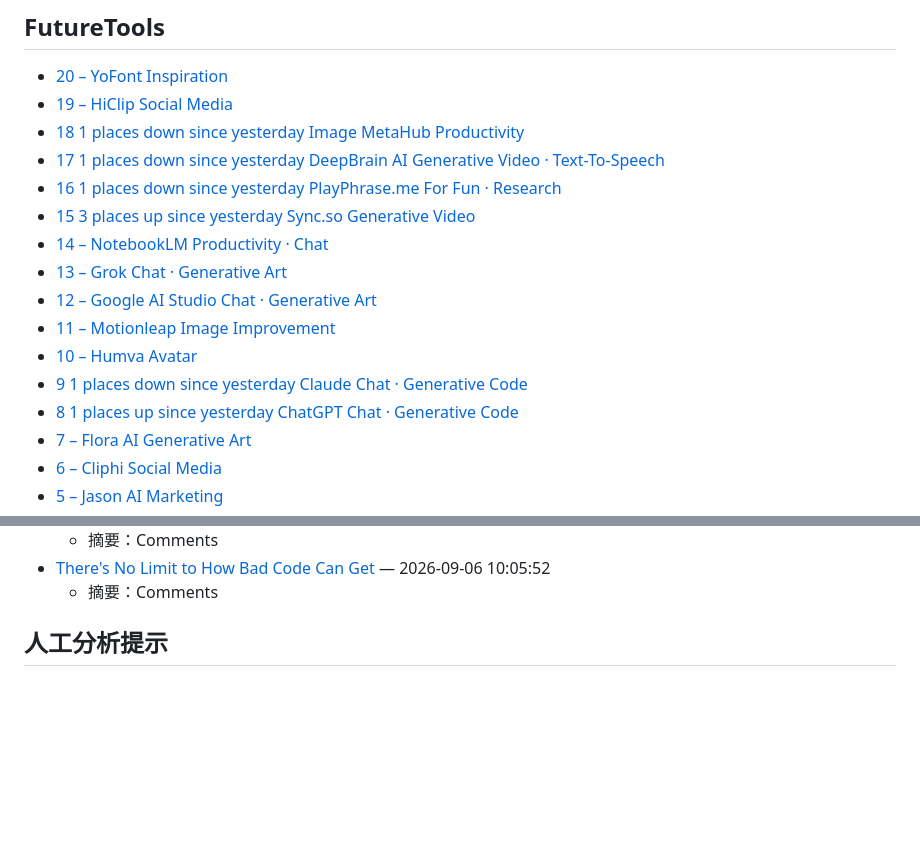
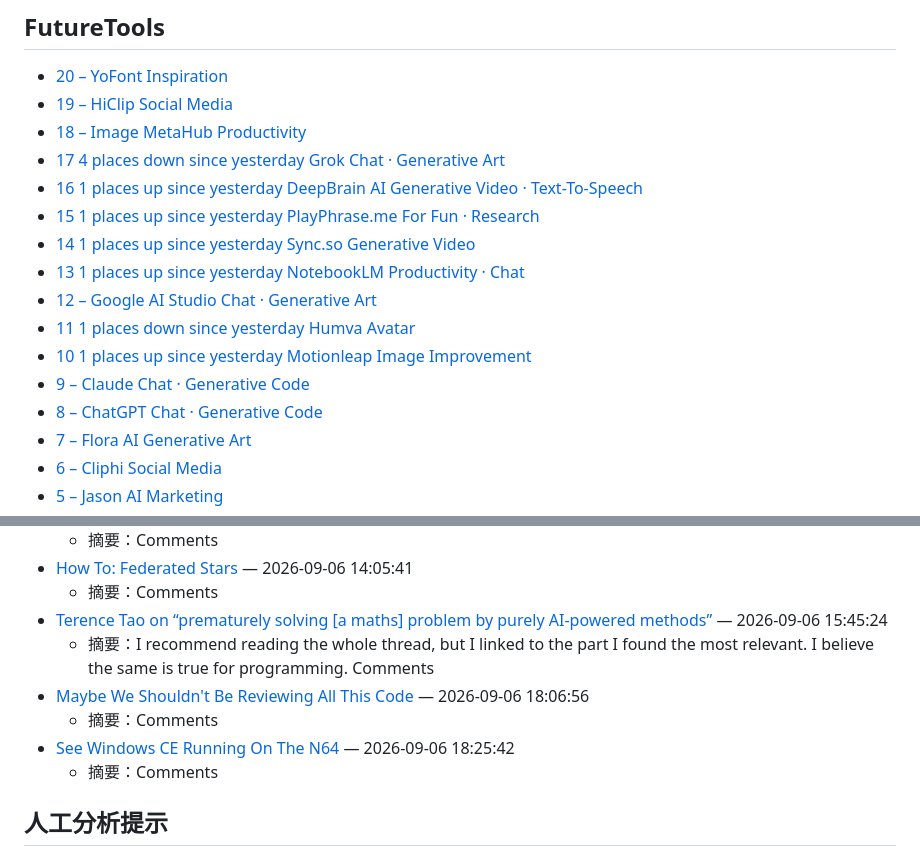
Before and after one commit to rayest/xiaobai-xue-ai-7-days, a Markdown page: reports/ai-intelligence-2026-09-06.md, 2 parts joined by grey strips. Rendered like a GitHub page; blank space fills up the shorter version.

Commit message:
docs: update AI intelligence scan for 2026-09-06

```diff
--- a/reports/ai-intelligence-2026-09-06.md
+++ b/reports/ai-intelligence-2026-09-06.md
@@ -42,17 +42,17 @@
 
 - [20 – YoFont Inspiration](https://www.futuretools.io/tools/yofont-bsvdws)
 - [19 – HiClip Social Media](https://www.futuretools.io/tools/hiclip)
-- [18 1 places down since yesterday Image MetaHub Productivity](https://www.futuretools.io/tools/image-metahub)
-- [17 1 places down since yesterday DeepBrain AI Generative Video · Text-To-Speech](https://www.futuretools.io/tools/deepbrain-ai)
-- [16 1 places down since yesterday PlayPhrase.me For Fun · Research](https://www.futuretools.io/tools/playphrase-me)
-- [15 3 places up since yesterday Sync.so Generative Video](https://www.futuretools.io/tools/sync-so)
-- [14 – NotebookLM Productivity · Chat](https://www.futuretools.io/tools/notebooklm)
-- [13 – Grok Chat · Generative Art](https://www.futuretools.io/tools/grok-ai)
+- [18 – Image MetaHub Productivity](https://www.futuretools.io/tools/image-metahub)
+- [17 4 places down since yesterday Grok Chat · Generative Art](https://www.futuretools.io/tools/grok-ai)
+- [16 1 places up since yesterday DeepBrain AI Generative Video · Text-To-Speech](https://www.futuretools.io/tools/deepbrain-ai)
+- [15 1 places up since yesterday PlayPhrase.me For Fun · Research](https://www.futuretools.io/tools/playphrase-me)
+- [14 1 places up since yesterday Sync.so Generative Video](https://www.futuretools.io/tools/sync-so)
+- [13 1 places up since yesterday NotebookLM Productivity · Chat](https://www.futuretools.io/tools/notebooklm)
 - [12 – Google AI Studio Chat · Generative Art](https://www.futuretools.io/tools/google-ai-studio)
-- [11 – Motionleap Image Improvement](https://www.futuretools.io/tools/motionleap)
-- [10 – Humva Avatar](https://www.futuretools.io/tools/humva)
-- [9 1 places down since yesterday Claude Chat · Generative Code](https://www.futuretools.io/tools/claude)
-- [8 1 places up since yesterday ChatGPT Chat · Generative Code](https://www.futuretools.io/tools/chatgpt-openai)
+- [11 1 places down since yesterday Humva Avatar](https://www.futuretools.io/tools/humva)
+- [10 1 places up since yesterday Motionleap Image Improvement](https://www.futuretools.io/tools/motionleap)
+- [9 – Claude Chat · Generative Code](https://www.futuretools.io/tools/claude)
+- [8 – ChatGPT Chat · Generative Code](https://www.futuretools.io/tools/chatgpt-openai)
 - [7 – Flora AI Generative Art](https://www.futuretools.io/tools/flora-ai)
 - [6 – Cliphi Social Media](https://www.futuretools.io/tools/cliphi-w0gfbv)
 - [5 – Jason AI Marketing](https://www.futuretools.io/tools/jason-ai)
@@ -197,5 +193,11 @@
   - 摘要：Comments
-- [There's No Limit to How Bad Code Can Get](https://zachkehs.com/blog/theres_no_limit_to_how_bad_code_can_get/) — 2026-09-06 10:05:52
+- [How To: Federated Stars](https://domaindrivenarchitecture.org/blog/2024-06-05-howto-federated-stars/) — 2026-09-06 14:05:41
+  - 摘要：Comments
+- [Terence Tao on “prematurely solving [a maths] problem by purely AI-powered methods”](https://mathstodon.xyz/@tao/117207856734787448) — 2026-09-06 15:45:24
+  - 摘要：I recommend reading the whole thread, but I linked to the part I found the most relevant. I believe the same is true for programming. Comments
+- [Maybe We Shouldn't Be Reviewing All This Code](https://martinfowler.com/rachels-ramblings/code-review.html) — 2026-09-06 18:06:56
+  - 摘要：Comments
+- [See Windows CE Running On The N64](https://retrododo.com/see-windows-ce-running-on-the-n64/) — 2026-09-06 18:25:42
   - 摘要：Comments
 
 ## 人工分析提示
```
Also changed, not shown: other parts of reports/ai-intelligence-2026-09-06.md (+31 -35 lines).
